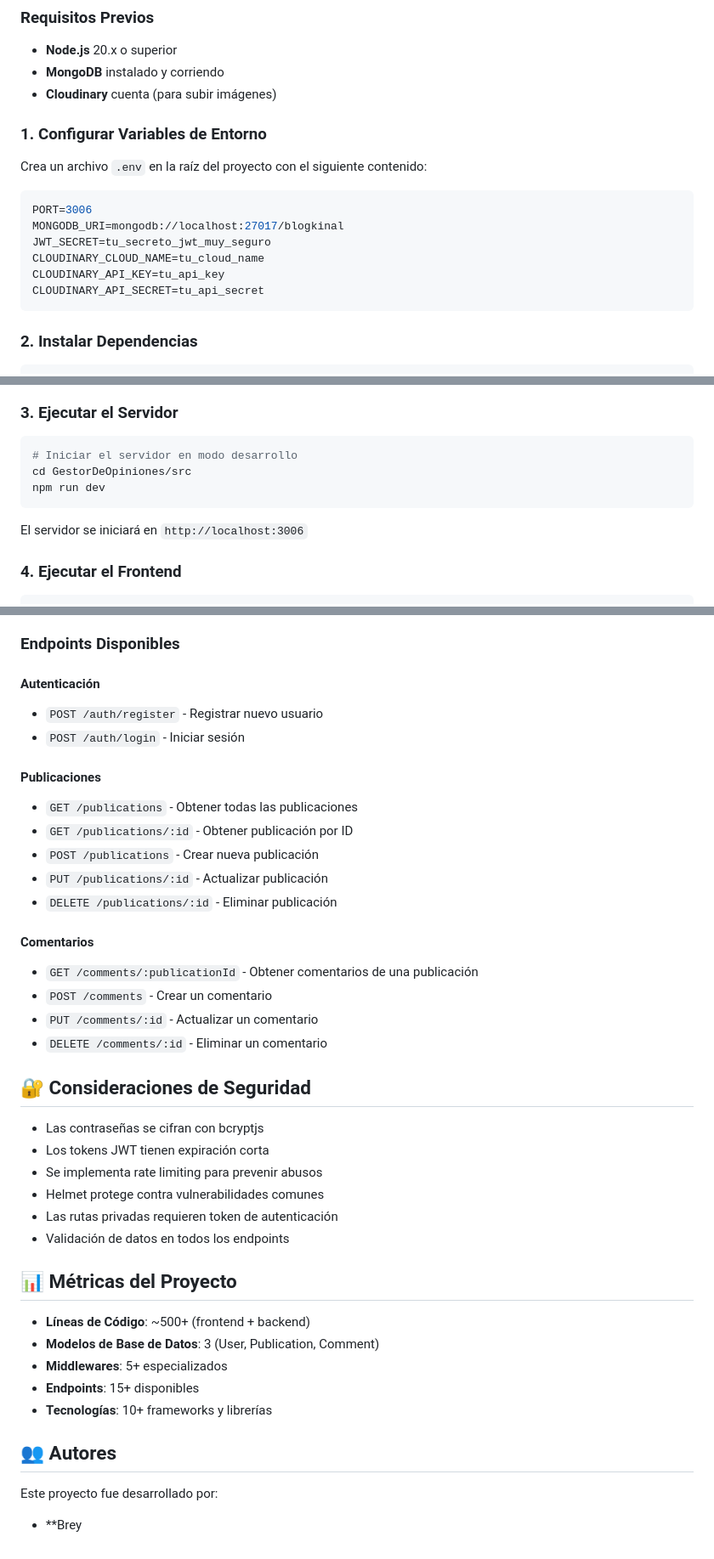
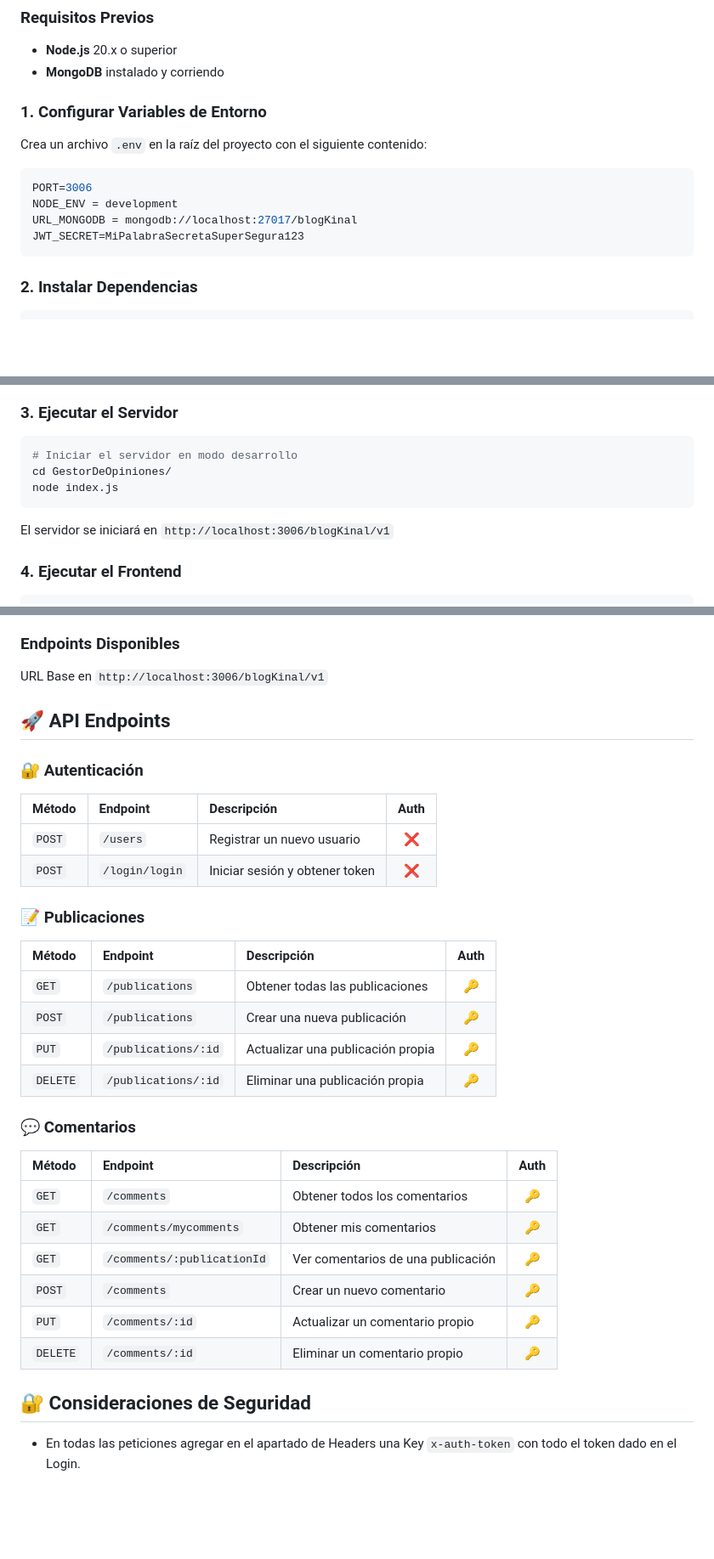
Before and after one commit to breynerbd/intro-javascript, a Markdown page: README.md, 3 parts joined by grey strips. Shown at 85% size. Rendered like a GitHub page; blank space fills up the shorter version.

````diff
--- a/README.md
+++ b/README.md
@@ -98,7 +96,6 @@ GestorDeOpiniones/
 
 - **Node.js** 20.x o superior
 - **MongoDB** instalado y corriendo
-- **Cloudinary** cuenta (para subir imágenes)
 
 ### 1. Configurar Variables de Entorno
 
@@ -106,11 +103,9 @@ Crea un archivo `.env` en la raíz del proyecto con el siguiente contenido:
 
 ```env
 PORT=3006
-MONGODB_URI=mongodb://localhost:27017/blogkinal
-JWT_SECRET=tu_secreto_jwt_muy_seguro
-CLOUDINARY_CLOUD_NAME=tu_cloud_name
-CLOUDINARY_API_KEY=tu_api_key
-CLOUDINARY_API_SECRET=tu_api_secret
+NODE_ENV = development
+URL_MONGODB = mongodb://localhost:27017/blogKinal
+JWT_SECRET=MiPalabraSecretaSuperSegura123
 ```
 
 ### 2. Instalar Dependencias
@@ -129,11 +124,11 @@ npm install
 
 ```bash
 # Iniciar el servidor en modo desarrollo
-cd GestorDeOpiniones/src
-npm run dev
+cd GestorDeOpiniones/
+node index.js
 ```
 
-El servidor se iniciará en `http://localhost:3006`
+El servidor se iniciará en `http://localhost:3006/blogKinal/v1`
 
 ### 4. Ejecutar el Frontend
 
@@ -157,46 +152,34 @@ El frontend estará disponible en `http://localhost:5173`
 6. **Editar/Eliminar** - Gestionar propias publicaciones y comentarios
 
 ### Endpoints Disponibles
+URL Base en `http://localhost:3006/blogKinal/v1`
 
-#### Autenticación
+## 🚀 API Endpoints
 
-- `POST /auth/register` - Registrar nuevo usuario
-- `POST /auth/login` - Iniciar sesión
+### 🔐 Autenticación
+| Método | Endpoint | Descripción | Auth |
+| :--- | :--- | :--- | :---: |
+| `POST` | `/users` | Registrar un nuevo usuario | ❌ |
+| `POST` | `/login/login` | Iniciar sesión y obtener token | ❌ |
 
-#### Publicaciones
+### 📝 Publicaciones
+| Método | Endpoint | Descripción | Auth |
+| :--- | :--- | :--- | :---: |
+| `GET` | `/publications` | Obtener todas las publicaciones | 🔑 |
+| `POST` | `/publications` | Crear una nueva publicación | 🔑 |
+| `PUT` | `/publications/:id` | Actualizar una publicación propia | 🔑 |
+| `DELETE` | `/publications/:id` | Eliminar una publicación propia | 🔑 |
 
-- `GET /publications` - Obtener todas las publicaciones
-- `GET /publications/:id` - Obtener publicación por ID
-- `POST /publications` - Crear nueva publicación
-- `PUT /publications/:id` - Actualizar publicación
-- `DELETE /publications/:id` - Eliminar publicación
-
-#### Comentarios
-
-- `GET /comments/:publicationId` - Obtener comentarios de una publicación
-- `POST /comments` - Crear un comentario
-- `PUT /comments/:id` - Actualizar un comentario
-- `DELETE /comments/:id` - Eliminar un comentario
+### 💬 Comentarios
+| Método | Endpoint | Descripción | Auth |
+| :--- | :--- | :--- | :---: |
+| `GET` | `/comments` | Obtener todos los comentarios | 🔑 |
+| `GET` | `/comments/mycomments` | Obtener mis comentarios | 🔑 |
+| `GET` | `/comments/:publicationId` | Ver comentarios de una publicación | 🔑 |
+| `POST` | `/comments` | Crear un nuevo comentario | 🔑 |
+| `PUT` | `/comments/:id` | Actualizar un comentario propio | 🔑 |
+| `DELETE` | `/comments/:id` | Eliminar un comentario propio | 🔑 |
 
 ## 🔐 Consideraciones de Seguridad
 
-- Las contraseñas se cifran con bcryptjs
-- Los tokens JWT tienen expiración corta
-- Se implementa rate limiting para prevenir abusos
-- Helmet protege contra vulnerabilidades comunes
-- Las rutas privadas requieren token de autenticación
-- Validación de datos en todos los endpoints
-
-## 📊 Métricas del Proyecto
-
-- **Líneas de Código**: ~500+ (frontend + backend)
-- **Modelos de Base de Datos**: 3 (User, Publication, Comment)
-- **Middlewares**: 5+ especializados
-- **Endpoints**: 15+ disponibles
-- **Tecnologías**: 10+ frameworks y librerías
-
-## 👥 Autores
-
-Este proyecto fue desarrollado por:
-
-- **Brey
+- En todas las peticiones agregar en el apartado de Headers una Key `x-auth-token` con todo el token dado en el Login.
````
Also changed, not shown: other parts of README.md (+1 -3 lines).
